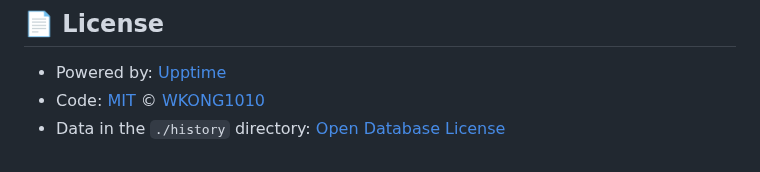
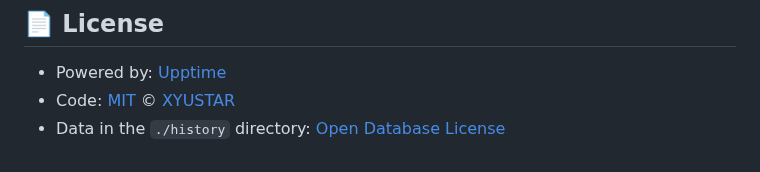
Before and after one commit to XYUSTAR/Upptime, a Markdown page: README.md, the part around the change. Rendered like a GitHub page.

```diff
--- a/README.md
+++ b/README.md
@@ -29,5 +29,5 @@ With [Upptime](https://upptime.js.org), you can get your own unlimited and free
 ## 📄 License
 
 - Powered by: [Upptime](https://github.com/upptime/upptime)
-- Code: [MIT](./LICENSE) © [WKONG1010](https://demo.upptime.js.org)
+- Code: [MIT](./LICENSE) © [XYUSTAR](https://demo.upptime.js.org)
 - Data in the `./history` directory: [Open Database License](https://opendatacommons.org/licenses/odbl/1-0/)
```
